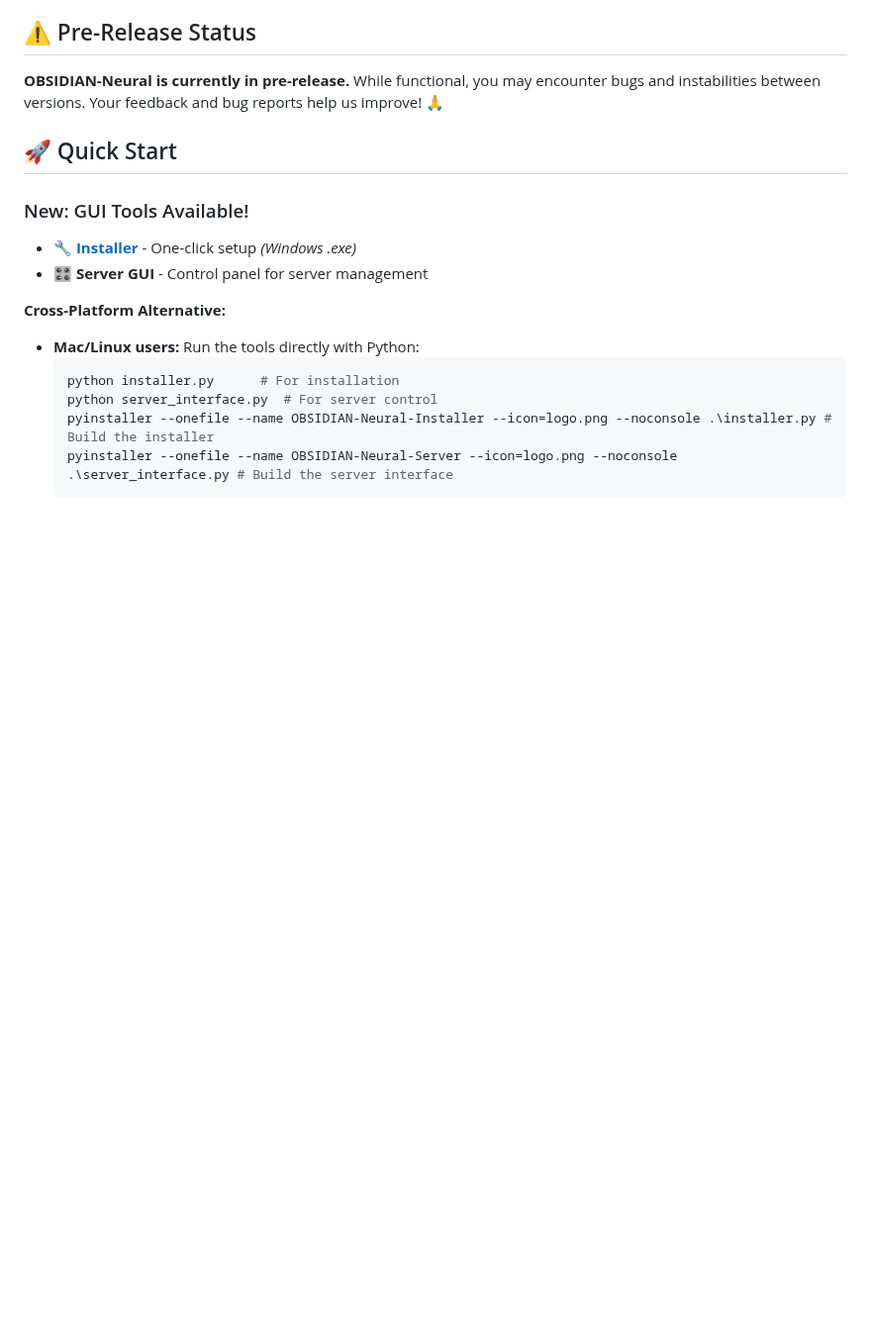
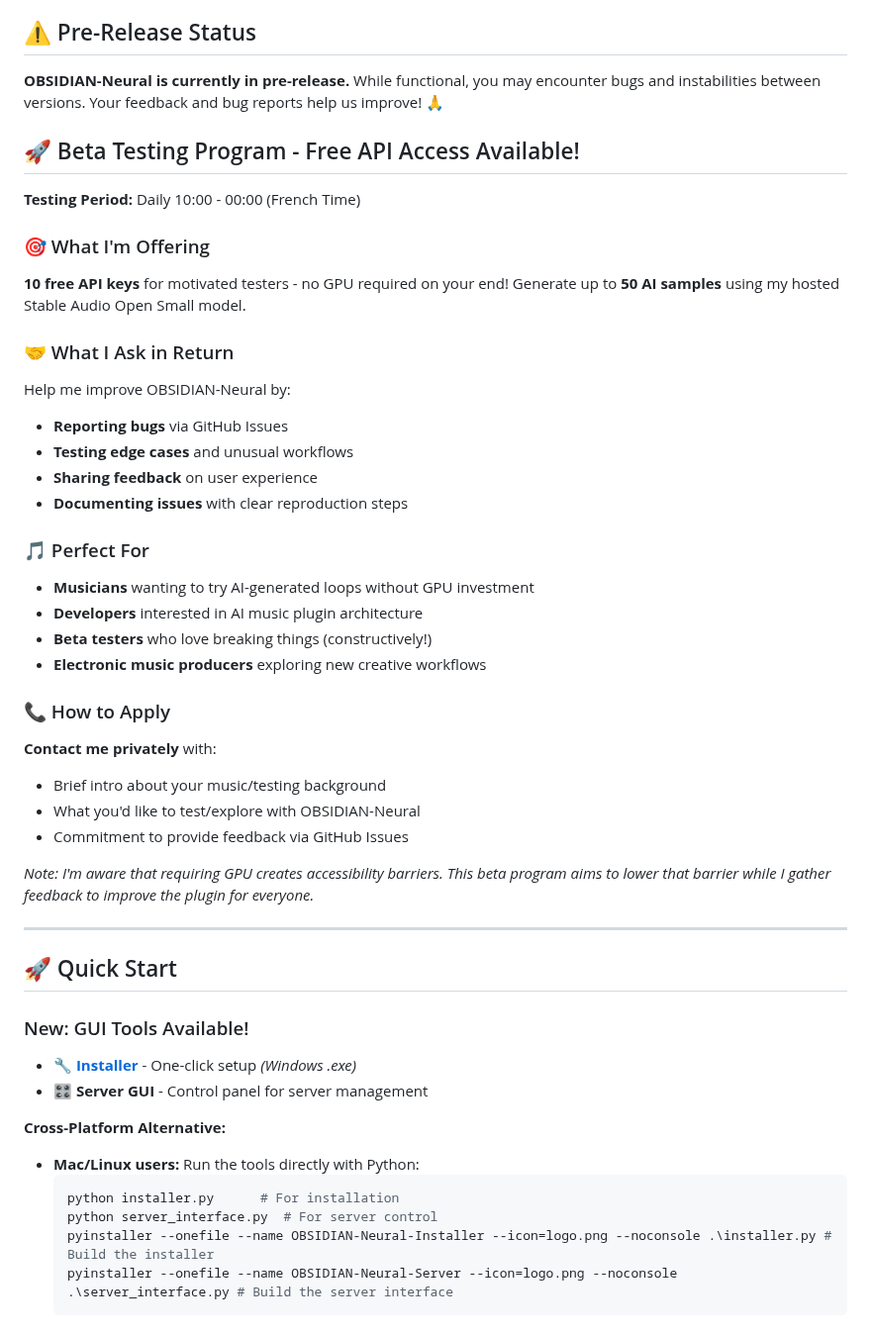
Before and after one commit to sp80808/ai-dj, a Markdown page: README.md, the part around the change. Shown at 99% size. Rendered like a GitHub page; blank space fills up the shorter version.

```diff
--- a/README.md
+++ b/README.md
@@ -7,6 +7,42 @@ OBSIDIAN-Neural transforms AI into a live music instrument using intelligent LLM
 ## ⚠️ Pre-Release Status
 
 **OBSIDIAN-Neural is currently in pre-release.** While functional, you may encounter bugs and instabilities between versions. Your feedback and bug reports help us improve! 🙏
+
+## 🚀 Beta Testing Program - Free API Access Available!
+
+**Testing Period:** Daily 10:00 - 00:00 (French Time)
+
+### 🎯 What I'm Offering
+
+**10 free API keys** for motivated testers - no GPU required on your end! Generate up to **50 AI samples** using my hosted Stable Audio Open Small model.
+
+### 🤝 What I Ask in Return
+
+Help me improve OBSIDIAN-Neural by:
+
+- **Reporting bugs** via GitHub Issues
+- **Testing edge cases** and unusual workflows
+- **Sharing feedback** on user experience
+- **Documenting issues** with clear reproduction steps
+
+### 🎵 Perfect For
+
+- **Musicians** wanting to try AI-generated loops without GPU investment
+- **Developers** interested in AI music plugin architecture
+- **Beta testers** who love breaking things (constructively!)
+- **Electronic music producers** exploring new creative workflows
+
+### 📞 How to Apply
+
+**Contact me privately** with:
+
+- Brief intro about your music/testing background
+- What you'd like to test/explore with OBSIDIAN-Neural
+- Commitment to provide feedback via GitHub Issues
+
+_Note: I'm aware that requiring GPU creates accessibility barriers. This beta program aims to lower that barrier while I gather feedback to improve the plugin for everyone._
+
+---
 
 ## 🚀 Quick Start
 
```
